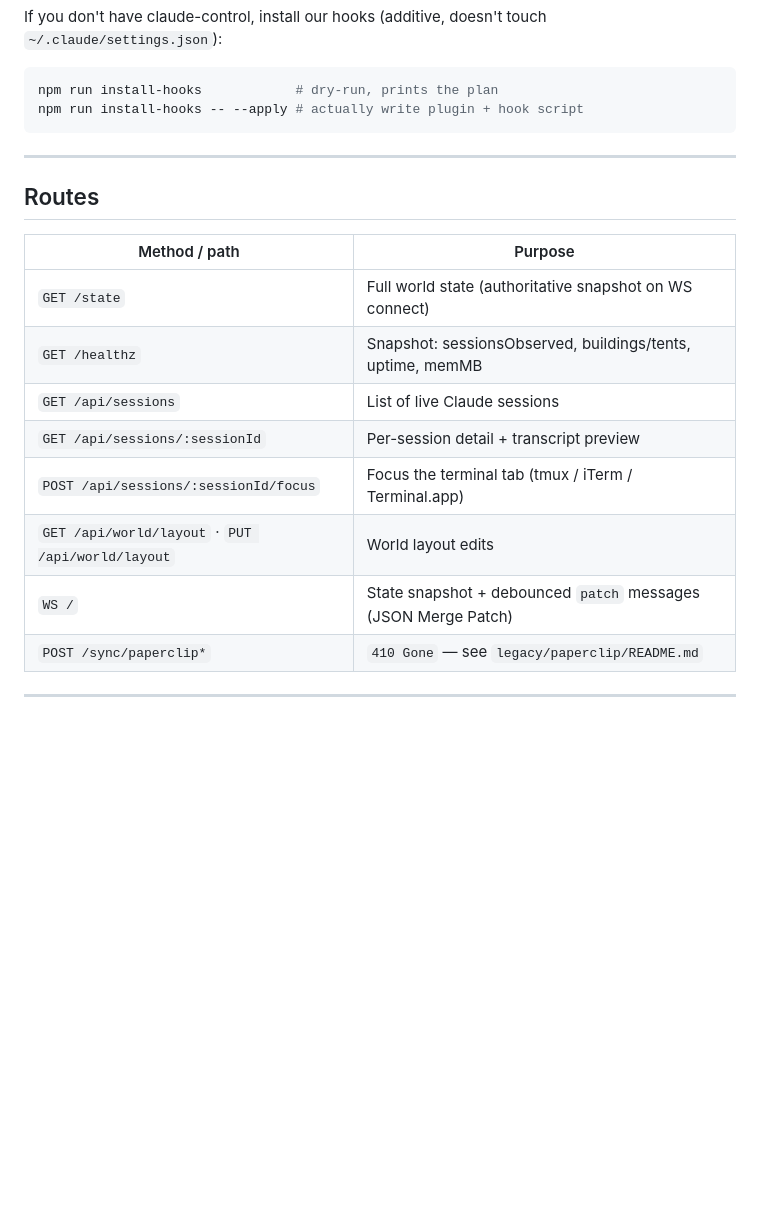
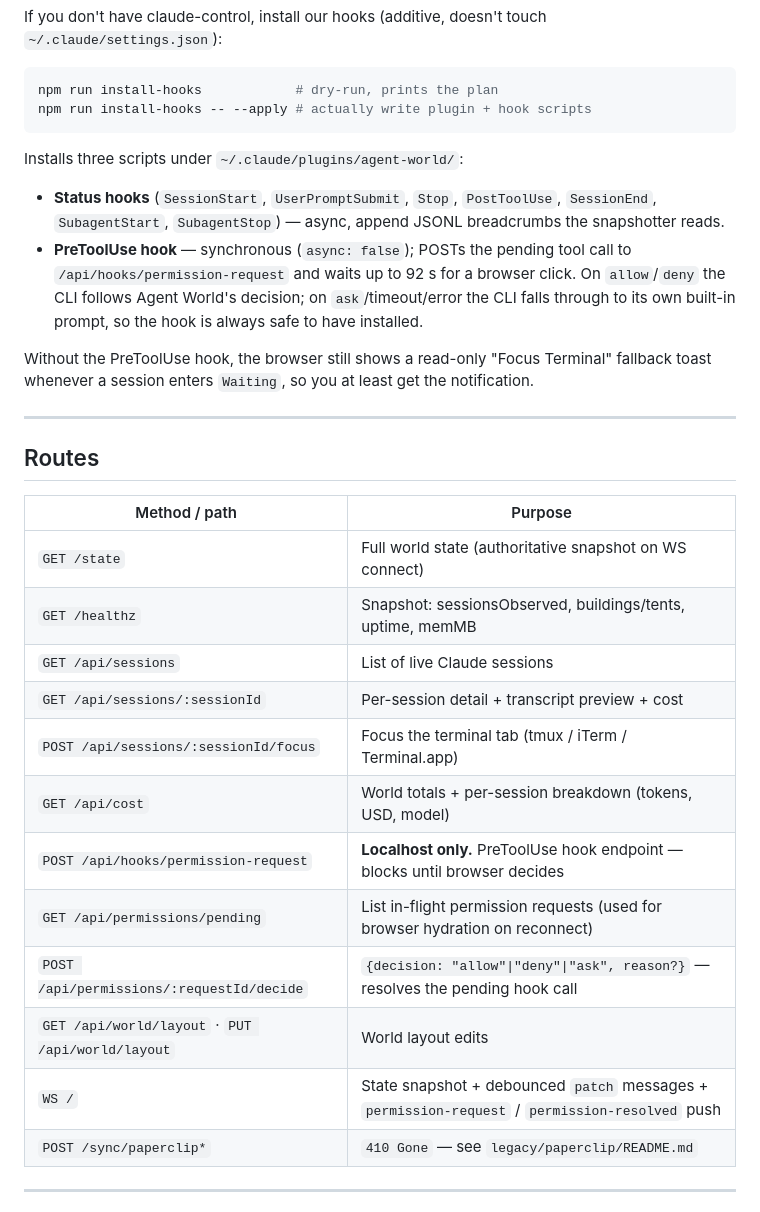
Before and after one commit to codemoo/agent-world, a Markdown page: README.md, the part around one of its changes. Drawn GitHub-style; blank space fills up the shorter version.

````diff
--- a/README.md
+++ b/README.md
@@ -141,8 +171,23 @@ touch `~/.claude/settings.json`):
 
 ```bash
 npm run install-hooks            # dry-run, prints the plan
-npm run install-hooks -- --apply # actually write plugin + hook script
+npm run install-hooks -- --apply # actually write plugin + hook scripts
 ```
+
+Installs three scripts under `~/.claude/plugins/agent-world/`:
+
+- **Status hooks** (`SessionStart`, `UserPromptSubmit`, `Stop`,
+  `PostToolUse`, `SessionEnd`, `SubagentStart`, `SubagentStop`) —
+  async, append JSONL breadcrumbs the snapshotter reads.
+- **PreToolUse hook** — synchronous (`async: false`); POSTs the pending
+  tool call to `/api/hooks/permission-request` and waits up to 92 s
+  for a browser click. On `allow`/`deny` the CLI follows Agent World's
+  decision; on `ask`/timeout/error the CLI falls through to its own
+  built-in prompt, so the hook is always safe to have installed.
+
+Without the PreToolUse hook, the browser still shows a read-only
+"Focus Terminal" fallback toast whenever a session enters `Waiting`,
+so you at least get the notification.
 
 ---
 
@@ -153,10 +198,14 @@ npm run install-hooks -- --apply # actually write plugin + hook script
 | `GET /state` | Full world state (authoritative snapshot on WS connect) |
 | `GET /healthz` | Snapshot: sessionsObserved, buildings/tents, uptime, memMB |
 | `GET /api/sessions` | List of live Claude sessions |
-| `GET /api/sessions/:sessionId` | Per-session detail + transcript preview |
+| `GET /api/sessions/:sessionId` | Per-session detail + transcript preview + cost |
 | `POST /api/sessions/:sessionId/focus` | Focus the terminal tab (tmux / iTerm / Terminal.app) |
+| `GET /api/cost` | World totals + per-session breakdown (tokens, USD, model) |
+| `POST /api/hooks/permission-request` | **Localhost only.** PreToolUse hook endpoint — blocks until browser decides |
+| `GET /api/permissions/pending` | List in-flight permission requests (used for browser hydration on reconnect) |
+| `POST /api/permissions/:requestId/decide` | `{decision: "allow"\|"deny"\|"ask", reason?}` — resolves the pending hook call |
 | `GET /api/world/layout` · `PUT /api/world/layout` | World layout edits |
-| `WS /` | State snapshot + debounced `patch` messages (JSON Merge Patch) |
+| `WS /` | State snapshot + debounced `patch` messages + `permission-request` / `permission-resolved` push |
 | `POST /sync/paperclip*` | `410 Gone` — see `legacy/paperclip/README.md` |
 
 ---
````
Also changed, not shown: other parts of README.md (+74 -20 lines), demo/demo-cost.gif (added), demo/demo-permission.gif (added), 1 other file.
